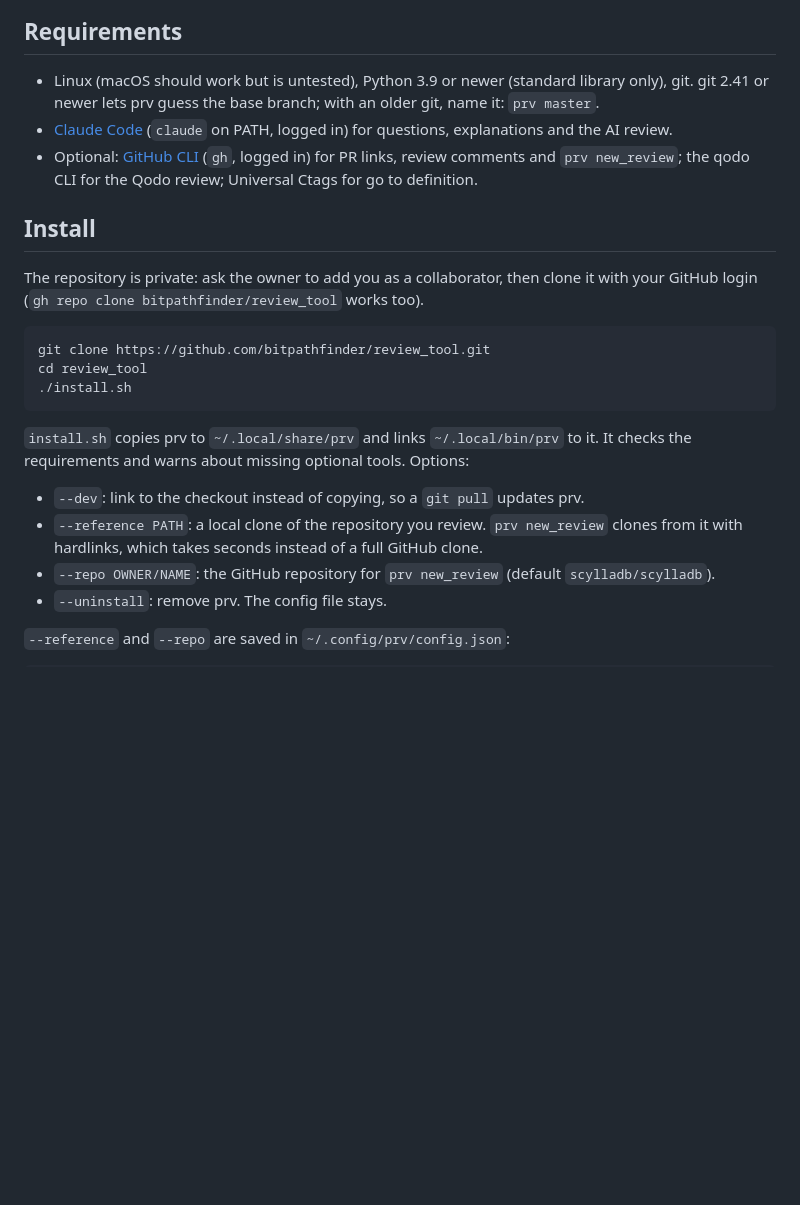
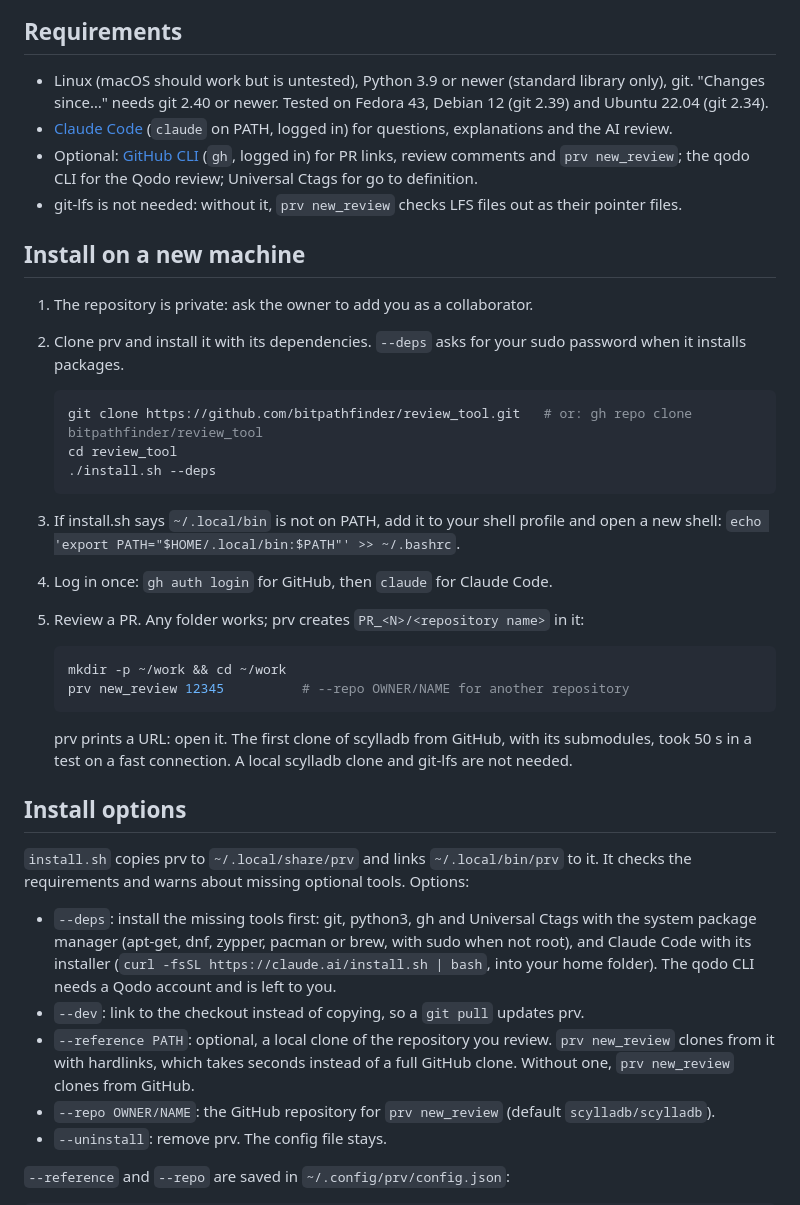
Before and after one commit to bitpathfinder/review_tool, a Markdown page: README.md, the part around one of its changes. GitHub-like rendering; blank space fills up the shorter version.

````diff
--- a/README.md
+++ b/README.md
@@ -67,30 +72,51 @@ The commit card in "Uncommitted changes":
 
 ## Requirements
 
-- Linux (macOS should work but is untested), Python 3.9 or newer (standard library only), git. git 2.41 or newer lets prv
-  guess the base branch; with an older git, name it: `prv master`.
+- Linux (macOS should work but is untested), Python 3.9 or newer (standard library only), git.
+  "Changes since…" needs git 2.40 or newer. Tested on Fedora 43, Debian 12 (git 2.39) and Ubuntu 22.04 (git 2.34).
 - [Claude Code](https://docs.claude.com/en/docs/claude-code) (`claude` on PATH, logged in) for
   questions, explanations and the AI review.
 - Optional: [GitHub CLI](https://cli.github.com/) (`gh`, logged in) for PR links, review comments
   and `prv new_review`; the qodo CLI for the Qodo review; Universal Ctags for go to definition.
+- git-lfs is not needed: without it, `prv new_review` checks LFS files out as their pointer files.
 
-## Install
+## Install on a new machine
 
-The repository is private: ask the owner to add you as a collaborator, then clone it with your
-GitHub login (`gh repo clone bitpathfinder/review_tool` works too).
+1. The repository is private: ask the owner to add you as a collaborator.
+2. Clone prv and install it with its dependencies. `--deps` asks for your sudo password when it
+   installs packages.
 
-```sh
-git clone https://github.com/bitpathfinder/review_tool.git
-cd review_tool
-./install.sh
-```
+   ```sh
+   git clone https://github.com/bitpathfinder/review_tool.git   # or: gh repo clone bitpathfinder/review_tool
+   cd review_tool
+   ./install.sh --deps
+   ```
+3. If install.sh says `~/.local/bin` is not on PATH, add it to your shell profile and open a new shell:
+   `echo 'export PATH="$HOME/.local/bin:$PATH"' >> ~/.bashrc`.
+4. Log in once: `gh auth login` for GitHub, then `claude` for Claude Code.
+5. Review a PR. Any folder works; prv creates `PR_<N>/<repository name>` in it:
+
+   ```sh
+   mkdir -p ~/work && cd ~/work
+   prv new_review 12345          # --repo OWNER/NAME for another repository
+   ```
+
+   prv prints a URL: open it. The first clone of scylladb from GitHub, with its submodules, took
+   50 s in a test on a fast connection. A local scylladb clone and git-lfs are not needed.
+
+## Install options
 
 `install.sh` copies prv to `~/.local/share/prv` and links `~/.local/bin/prv` to it. It checks the
 requirements and warns about missing optional tools. Options:
 
+- `--deps`: install the missing tools first: git, python3, gh and Universal Ctags with the system package
+  manager (apt-get, dnf, zypper, pacman or brew, with sudo when not root), and Claude Code with its
+  installer (`curl -fsSL https://claude.ai/install.sh | bash`, into your home folder). The qodo CLI needs
+  a Qodo account and is left to you.
 - `--dev`: link to the checkout instead of copying, so a `git pull` updates prv.
-- `--reference PATH`: a local clone of the repository you review. `prv new_review` clones from it
-  with hardlinks, which takes seconds instead of a full GitHub clone.
+- `--reference PATH`: optional, a local clone of the repository you review. `prv new_review` clones
+  from it with hardlinks, which takes seconds instead of a full GitHub clone. Without one,
+  `prv new_review` clones from GitHub.
 - `--repo OWNER/NAME`: the GitHub repository for `prv new_review` (default `scylladb/scylladb`).
 - `--uninstall`: remove prv. The config file stays.
 
````
Also changed, not shown: other parts of README.md (+7 -2 lines), docs/callpath-note.png (added), docs/callpaths.png (added), docs/question-dark.png (deleted), 3 other files.
